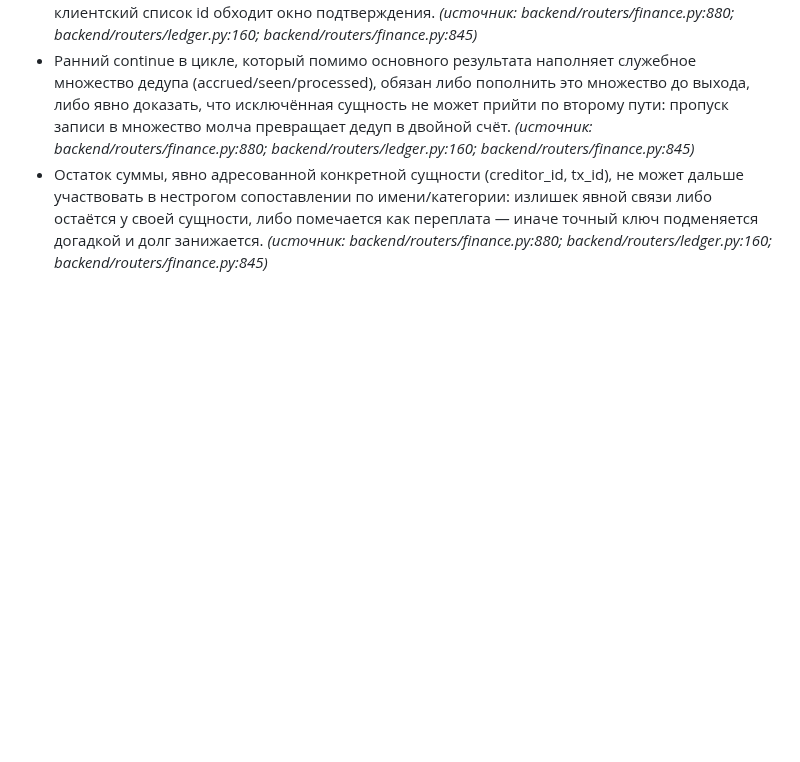
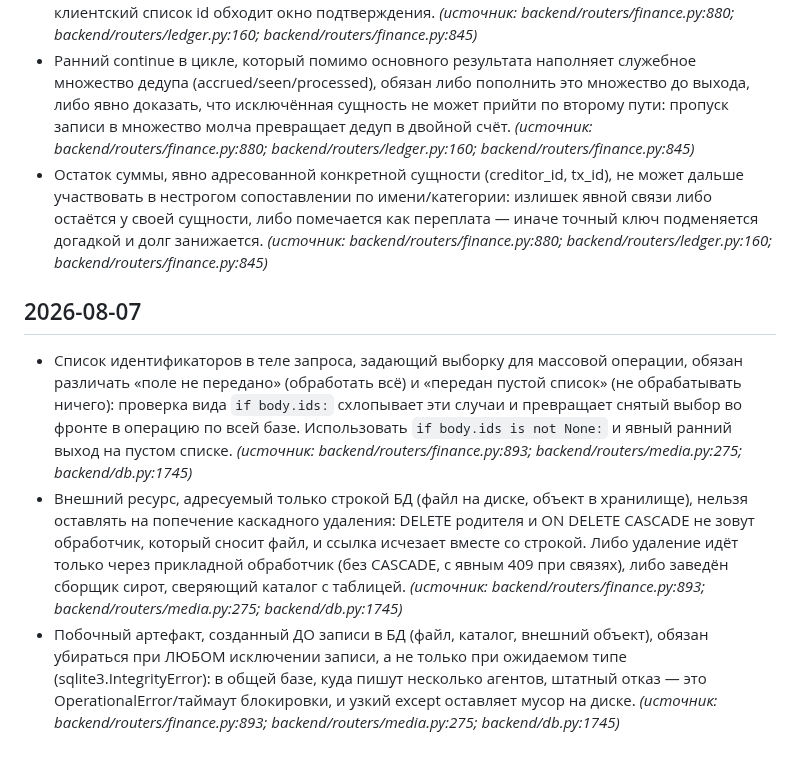
Before and after one commit to pbpbclub/firma, a Markdown page: docs/code_rules.md, the part around the change. GitHub-like rendering; blank space fills up the shorter version.

Commit message:
auto-sync 2026-08-07 22:00 — 1 файлов: code_rules.md
Co-Authored-By: Claude Opus 4.8 <noreply@anthropic.com>

```diff
--- a/docs/code_rules.md
+++ b/docs/code_rules.md
@@ -72,3 +72,8 @@
 - Эндпоинт, выполняющий массовую операцию в режиме force (списание, закрытие, проведение), обязан сам перепроверить предусловие выборки (статус, принадлежность, порог) для КАЖДОЙ сущности из тела запроса: имя эндпоинта («close-completed») не является проверкой, а клиентский список id обходит окно подтверждения. _(источник: backend/routers/finance.py:880; backend/routers/ledger.py:160; backend/routers/finance.py:845)_
 - Ранний continue в цикле, который помимо основного результата наполняет служебное множество дедупа (accrued/seen/processed), обязан либо пополнить это множество до выхода, либо явно доказать, что исключённая сущность не может прийти по второму пути: пропуск записи в множество молча превращает дедуп в двойной счёт. _(источник: backend/routers/finance.py:880; backend/routers/ledger.py:160; backend/routers/finance.py:845)_
 - Остаток суммы, явно адресованной конкретной сущности (creditor_id, tx_id), не может дальше участвовать в нестрогом сопоставлении по имени/категории: излишек явной связи либо остаётся у своей сущности, либо помечается как переплата — иначе точный ключ подменяется догадкой и долг занижается. _(источник: backend/routers/finance.py:880; backend/routers/ledger.py:160; backend/routers/finance.py:845)_
+
+## 2026-08-07
+- Список идентификаторов в теле запроса, задающий выборку для массовой операции, обязан различать «поле не передано» (обработать всё) и «передан пустой список» (не обрабатывать ничего): проверка вида `if body.ids:` схлопывает эти случаи и превращает снятый выбор во фронте в операцию по всей базе. Использовать `if body.ids is not None:` и явный ранний выход на пустом списке. _(источник: backend/routers/finance.py:893; backend/routers/media.py:275; backend/db.py:1745)_
+- Внешний ресурс, адресуемый только строкой БД (файл на диске, объект в хранилище), нельзя оставлять на попечение каскадного удаления: DELETE родителя и ON DELETE CASCADE не зовут обработчик, который сносит файл, и ссылка исчезает вместе со строкой. Либо удаление идёт только через прикладной обработчик (без CASCADE, с явным 409 при связях), либо заведён сборщик сирот, сверяющий каталог с таблицей. _(источник: backend/routers/finance.py:893; backend/routers/media.py:275; backend/db.py:1745)_
+- Побочный артефакт, созданный ДО записи в БД (файл, каталог, внешний объект), обязан убираться при ЛЮБОМ исключении записи, а не только при ожидаемом типе (sqlite3.IntegrityError): в общей базе, куда пишут несколько агентов, штатный отказ — это OperationalError/таймаут блокировки, и узкий except оставляет мусор на диске. _(источник: backend/routers/finance.py:893; backend/routers/media.py:275; backend/db.py:1745)_
```
